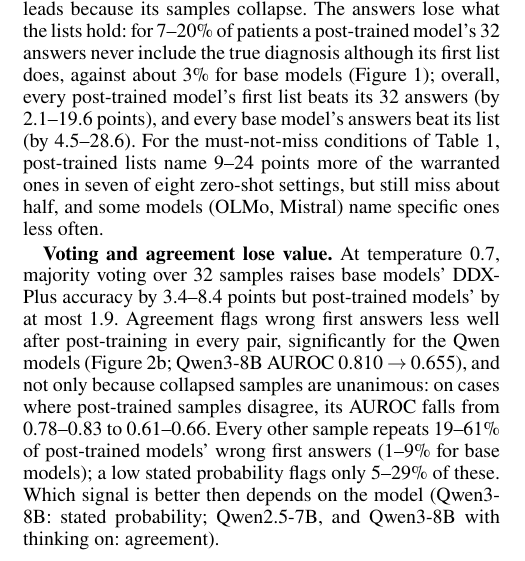
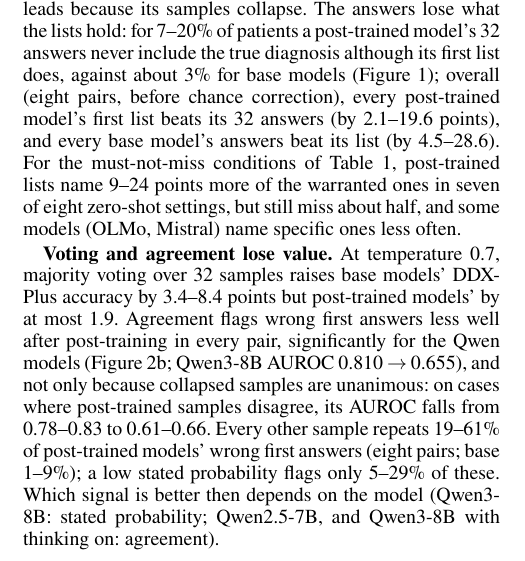
Before and after one commit to jairamhathwar/dx-collapse, a LaTeX paper (workshop/w3phiai.tex): part of one column of page 3 of 4, cut so that both start at the same text. Compiled offline with pdfLaTeX.

Commit message:
Workshop: scope reversal and silent-error ranges to eight pairs, before chance correction
Co-Authored-By: Claude Opus 5.5 <noreply@anthropic.com>

```diff
--- a/workshop/w3phiai.tex
+++ b/workshop/w3phiai.tex
@@ -90,9 +90,9 @@
 
 \textbf{Post-training collapses the samples.} Zero-shot at temperature 0.7, post-trained models give 1.3--2.4 distinct answers per 32 samples against 3.0--4.9 for their base models, and their samples move away from the reference (Figure~\ref{fig:main}a). The collapse does not come from reading the top of a list: asked for one diagnosis per call, post-trained Qwen3-8B and Qwen2.5-7B give 1.2 and 1.4 distinct answers (base 3.5 and 3.8), lose 8.4 points of pass@32 each, and their agreement AUROC falls by 0.22 and 0.14. With the list prompt, post-trained models are 9--23 points more accurate on one answer, but the lead shrinks as $k$ grows and reverses between $k{=}2$ and 16 in all five main pairs. Because base models often answer the zero-shot prompt invalidly, we also compare each model at its best prompt, which for every base model is the one with worked examples: post-training then costs 13--30 points of pass@32 in the five main pairs and Mistral, and 12 for Qwen2.5-72B; with the same worked examples the medical MedGemma-4B collapses too (7.1 to 1.4 distinct answers; $-15$ points), but not after chance correction. After subtracting what samples reach by chance (scored against another patient's diagnosis), the loss is 8--18 points in the main pairs (not significant for Qwen3-8B) and 6 points (n.s.) for Mistral; best prompts are chosen on the test cases, but with the same worked examples for both models the corrected loss is still 7--18 points. With the same worked examples, most of the first-answer gain disappears (2--5 points in four of six pairs), so much of it is prompt format. Nor is a post-trained model just a base model at a lower temperature: at equal first-answer accuracy along a temperature sweep with worked examples, OLMo~3 7B and both 32B post-trained models reach less pass@32 than their base models (by up to 32 points).
 
-\textbf{A single stated list keeps its coverage.} Within one call, a post-trained list names as many conditions as a base-model list (about five) but more of the right ones: 5--9 points more of the reference's probability mass and 7--13 points more of the warranted conditions, for every model but OLMo~3 7B. Zero-shot, for every Qwen model and OLMo~3.1 32B a post-trained list contains the true diagnosis 12--16 points more often and is closer to the reference (TV $-0.043$ to $-0.062$); with worked examples the gains persist for Qwen3-8B, Qwen2.5-7B, Qwen2.5-72B and Mistral, hold in TV only for Qwen2.5-32B and weaken for OLMo~3.1 32B; OLMo~3 7B's lists do not improve, but the medical MedGemma-4B's improve most (recall@5 $+27$, worked examples). The gains are modest (zero-shot list TVs lie between 0.67 and 0.83), and five averaged base-model lists get about as close as one post-trained list. What narrows is the variation between calls: pooled over 32 calls, post-trained lists name 4.6--10 fewer conditions than base-model lists, but still cover more than twice the reference mass of the 32 answers (0.47--0.59 against 0.20--0.28). The design does not favor lists: comparing a list's first $m$ items with the $m$ most frequent answers ($m$ is the smaller of 3 and the number of distinct answers), base models' samples win by 8.5--14.6 points, while post-trained models' two readouts are within 5.2 points; a post-trained list leads because its samples collapse. The answers lose what the lists hold: for 7--20\% of patients a post-trained model's 32 answers never include the true diagnosis although its first list does, against about 3\% for base models (Figure~\ref{fig:example}); overall, every post-trained model's first list beats its 32 answers (by 2.1--19.6 points), and every base model's answers beat its list (by 4.5--28.6). For the must-not-miss conditions of Table~\ref{tab:main}, post-trained lists name 9--24 points more of the warranted ones in seven of eight zero-shot settings, but still miss about half, and some models (OLMo, Mistral) name specific ones less often.
+\textbf{A single stated list keeps its coverage.} Within one call, a post-trained list names as many conditions as a base-model list (about five) but more of the right ones: 5--9 points more of the reference's probability mass and 7--13 points more of the warranted conditions, for every model but OLMo~3 7B. Zero-shot, for every Qwen model and OLMo~3.1 32B a post-trained list contains the true diagnosis 12--16 points more often and is closer to the reference (TV $-0.043$ to $-0.062$); with worked examples the gains persist for Qwen3-8B, Qwen2.5-7B, Qwen2.5-72B and Mistral, hold in TV only for Qwen2.5-32B and weaken for OLMo~3.1 32B; OLMo~3 7B's lists do not improve, but the medical MedGemma-4B's improve most (recall@5 $+27$, worked examples). The gains are modest (zero-shot list TVs lie between 0.67 and 0.83), and five averaged base-model lists get about as close as one post-trained list. What narrows is the variation between calls: pooled over 32 calls, post-trained lists name 4.6--10 fewer conditions than base-model lists, but still cover more than twice the reference mass of the 32 answers (0.47--0.59 against 0.20--0.28). The design does not favor lists: comparing a list's first $m$ items with the $m$ most frequent answers ($m$ is the smaller of 3 and the number of distinct answers), base models' samples win by 8.5--14.6 points, while post-trained models' two readouts are within 5.2 points; a post-trained list leads because its samples collapse. The answers lose what the lists hold: for 7--20\% of patients a post-trained model's 32 answers never include the true diagnosis although its first list does, against about 3\% for base models (Figure~\ref{fig:example}); overall (eight pairs, before chance correction), every post-trained model's first list beats its 32 answers (by 2.1--19.6 points), and every base model's answers beat its list (by 4.5--28.6). For the must-not-miss conditions of Table~\ref{tab:main}, post-trained lists name 9--24 points more of the warranted ones in seven of eight zero-shot settings, but still miss about half, and some models (OLMo, Mistral) name specific ones less often.
 
-\textbf{Voting and agreement lose value.} At temperature 0.7, majority voting over 32 samples raises base models' DDXPlus accuracy by 3.4--8.4 points but post-trained models' by at most 1.9. Agreement flags wrong first answers less well after post-training in every pair, significantly for the Qwen models (Figure~\ref{fig:main}b; Qwen3-8B AUROC 0.810 $\rightarrow$ 0.655), and not only because collapsed samples are unanimous: on cases where post-trained samples disagree, its AUROC falls from 0.78--0.83 to 0.61--0.66. Every other sample repeats 19--61\% of post-trained models' wrong first answers (1--9\% for base models); a low stated probability flags only 5--29\% of these. Which signal is better then depends on the model (Qwen3-8B: stated probability; Qwen2.5-7B, and Qwen3-8B with thinking on: agreement).
+\textbf{Voting and agreement lose value.} At temperature 0.7, majority voting over 32 samples raises base models' DDXPlus accuracy by 3.4--8.4 points but post-trained models' by at most 1.9. Agreement flags wrong first answers less well after post-training in every pair, significantly for the Qwen models (Figure~\ref{fig:main}b; Qwen3-8B AUROC 0.810 $\rightarrow$ 0.655), and not only because collapsed samples are unanimous: on cases where post-trained samples disagree, its AUROC falls from 0.78--0.83 to 0.61--0.66. Every other sample repeats 19--61\% of post-trained models' wrong first answers (eight pairs; base 1--9\%); a low stated probability flags only 5--29\% of these. Which signal is better then depends on the model (Qwen3-8B: stated probability; Qwen2.5-7B, and Qwen3-8B with thinking on: agreement).
 
 \textbf{Real case reports.} On the 897 case reports the gap between the readouts replicates for the Qwen models and OLMo~3.1 32B: after post-training the 32 samples cover 8--14 points fewer of the alternatives the authors considered, while one list covers as many as before (equivalent within 5 points; Table~\ref{tab:main}) and contains the final diagnosis 3--8 points more often. When each presentation instead comes with ten candidates (final diagnosis, authors' alternatives, unrelated fillers), graded by name without a judge, all four case-report pairs show the same gap, more sharply: the samples cover 22--27 points fewer alternatives, one list 2.5--6.9 points more. Base-model samples cover the most alternatives (0.33--0.38) partly because 32 of them name more conditions; at equal set size a post-trained list matches or beats them for the Qwen models and OLMo~3.1 32B.
 
```
